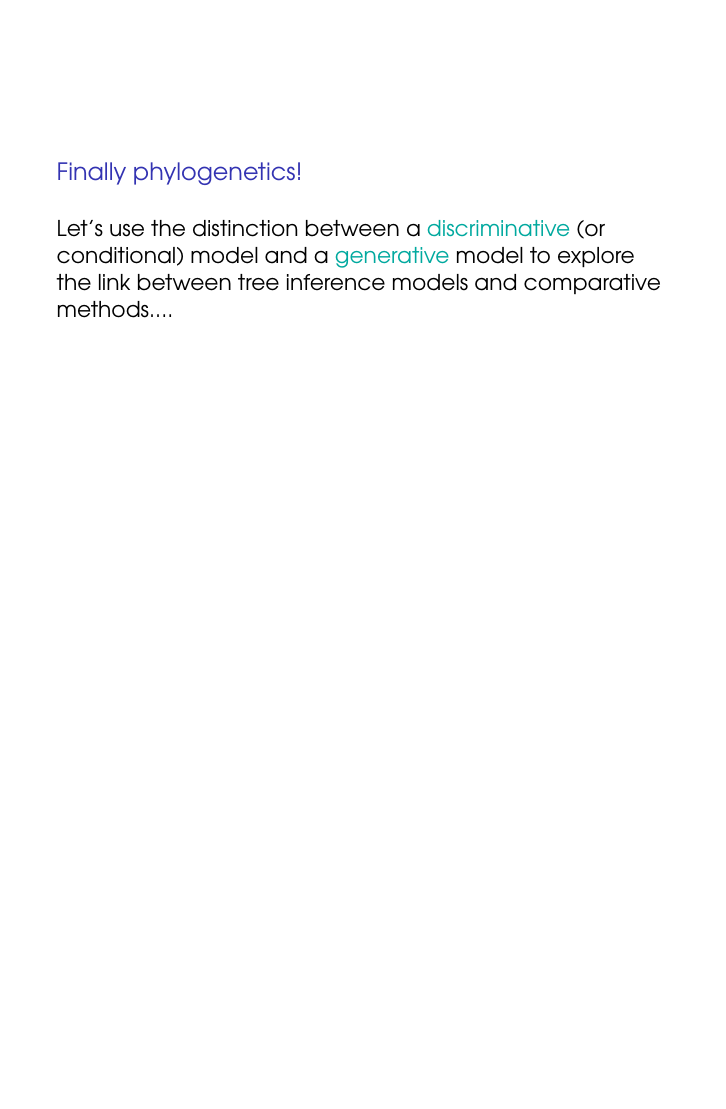
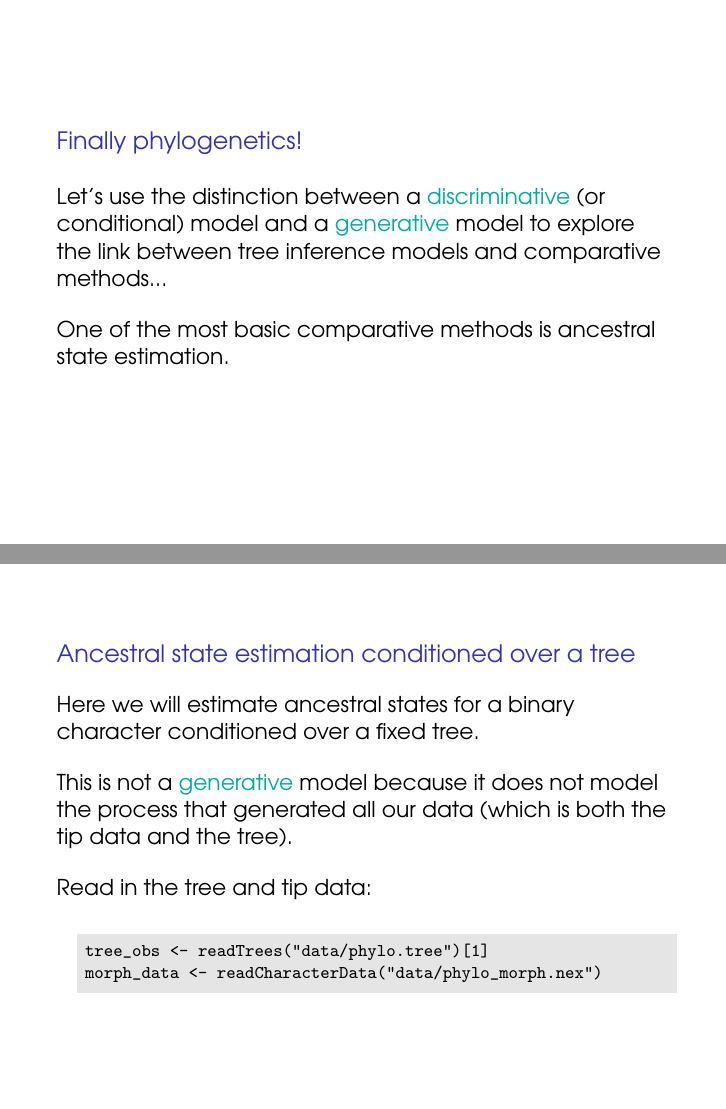
Before and after one commit to wf8/RevBayes_UC_Berkeley_2018_Workshop, LaTeX slides (slides/Freyman_RevBayes_Graphical_Models.tex): page 27 of 27 before the commit and pages 27 and 28 of 35 after it, the two joined at a grey line, the shorter picture padded with empty space. The pictures show the PDF file slides/Freyman_RevBayes_Graphical_Models.pdf that the author committed with the source.

Commit message:
ancestral state examples and slides

```diff
--- a/slides/Freyman_RevBayes_Graphical_Models.tex
+++ b/slides/Freyman_RevBayes_Graphical_Models.tex
@@ -493,11 +493,33 @@ The true values were $\alpha = -2$, $\beta = 0.5$, and $\sigma = 0.2$.\\
         \bigskip
         Let's use the distinction between a \alert{discriminative} (or conditional) model and
         a \alert{generative} model to explore the link between tree inference models
-        and comparative methods....
+        and comparative methods...\\
+        \bigskip
+        One of the most basic comparative methods is ancestral state estimation.
     \end{block}
 \end{frame}
 
-% walk through discriminative model script
 
-% exercise: modify this to make the model fully generative
+\begin{frame}[fragile]
+    \begin{block}{Ancestral state estimation conditioned over a tree}
+    \bigskip
+    Here we will estimate ancestral states for a binary character conditioned over a fixed tree.\\
+    \bigskip
+        This is not a \alert{generative} model because it does not model the process that
+        generated all our data (which is both the tip data and the tree).\\
+    \bigskip
+    Read in the tree and tip data:\\
+    \bigskip
+    \begin{lstlisting}
+tree_obs <- readTrees("data/phylo.tree")[1]
+morph_data <- readCharacterData("data/phylo_morph.nex")
+    \end{lstlisting}
+    \end{block}
+\end{frame}
 
+\begin{frame}[fragile]
+    \begin{block}{Ancestral state estimation conditioned over a tree}
+    \bigskip
+ character state transition rate matrix
+    \bigskip
+    \begin{lstlisting}
@@ -504,5 +529,35 @@ The true values were $\alpha = -2$, $\beta = 0.5$, and $\sigma = 0.2$.\\
+    \end{lstlisting}
+    \end{block}
+\end{frame}
 
-% walk through setting up MCMC for this model to infer parameters
+\begin{frame}[fragile]
+    \begin{block}{Ancestral state estimation conditioned over a tree}
+    \bigskip
+ root frequencies:
+    \bigskip
+    \begin{lstlisting}
+pi_morph ~ dnDirichlet([1,1])
+    \end{lstlisting}
+    \bigskip
+the phylogenetic continuous-time Markov process:
+    \bigskip
+    \begin{lstlisting}
+ctmc_morph ~ dnPhyloCTMC(tree_obs, Q=Q_morph, rootFrequencies=pi_morph, nSites=1, type="Standard")
+    \end{lstlisting}
+    \bigskip
+    Before clamping the observed data, look at the simulated values for \texttt{ctmc\_morph}.
+    \bigskip
+    \begin{lstlisting}
+ctmc_morph.clamp(morph_data)
+
+mymodel = model(ctmc_morph)
+    \end{lstlisting}
+
+    \end{block}
+\end{frame}
 
 
 
+\begin{frame}[fragile]
+    \begin{block}{Ancestral state estimation conditioned over a tree}
+    \bigskip
@@ -508,0 +567,2 @@ The true values were $\alpha = -2$, $\beta = 0.5$, and $\sigma = 0.2$.\\
+    \bigskip
+    \begin{lstlisting}
@@ -508,0 +579,19 @@ The true values were $\alpha = -2$, $\beta = 0.5$, and $\sigma = 0.2$.\\
+                                               type="Standard")
+    \end{lstlisting}
+    \end{block}
+\end{frame}
+
+
+\begin{frame}[fragile]
+    \begin{block}{Ancestral state estimation conditioned over a tree}
+    \bigskip
+        Run the MCMC:
+    \bigskip
+    \begin{lstlisting}
+mymcmc = mcmc(mymodel, moves, monitors)
+mymcmc.run(10000)
+    \end{lstlisting}
+    \bigskip
+        and summarize the ancestral states:
+    \bigskip
+    \begin{lstlisting}
@@ -508,0 +603,22 @@ The true values were $\alpha = -2$, $\beta = 0.5$, and $\sigma = 0.2$.\\
+    \end{lstlisting}
+    \end{block}
+\end{frame}
+
+
+\begin{frame}[fragile]
+    \begin{block}{Ancestral state estimation conditioned over a tree}
+    \bigskip
+        \small
+        Take a look at the results in FigTree and note the high
+        posterior probabilities.\\
+    \bigskip
+        This reconstruction does not take phylogenetic uncertainty
+        into account, so it may be an overly confident estimate.\\
+    \bigskip
+        A better approach would be to jointly model the ancestral states
+        and tree inference.\\
+    \bigskip
+        How would we modify this model so that it is
+        a fully \alert{generative} model?\\
+    \end{block}
+\end{frame}
```
Also changed, not shown: slides/Freyman_RevBayes_Graphical_Models.pdf, slides/Freyman_RevBayes_Graphical_Models.tex (71 more changed lines), 5 other files.
